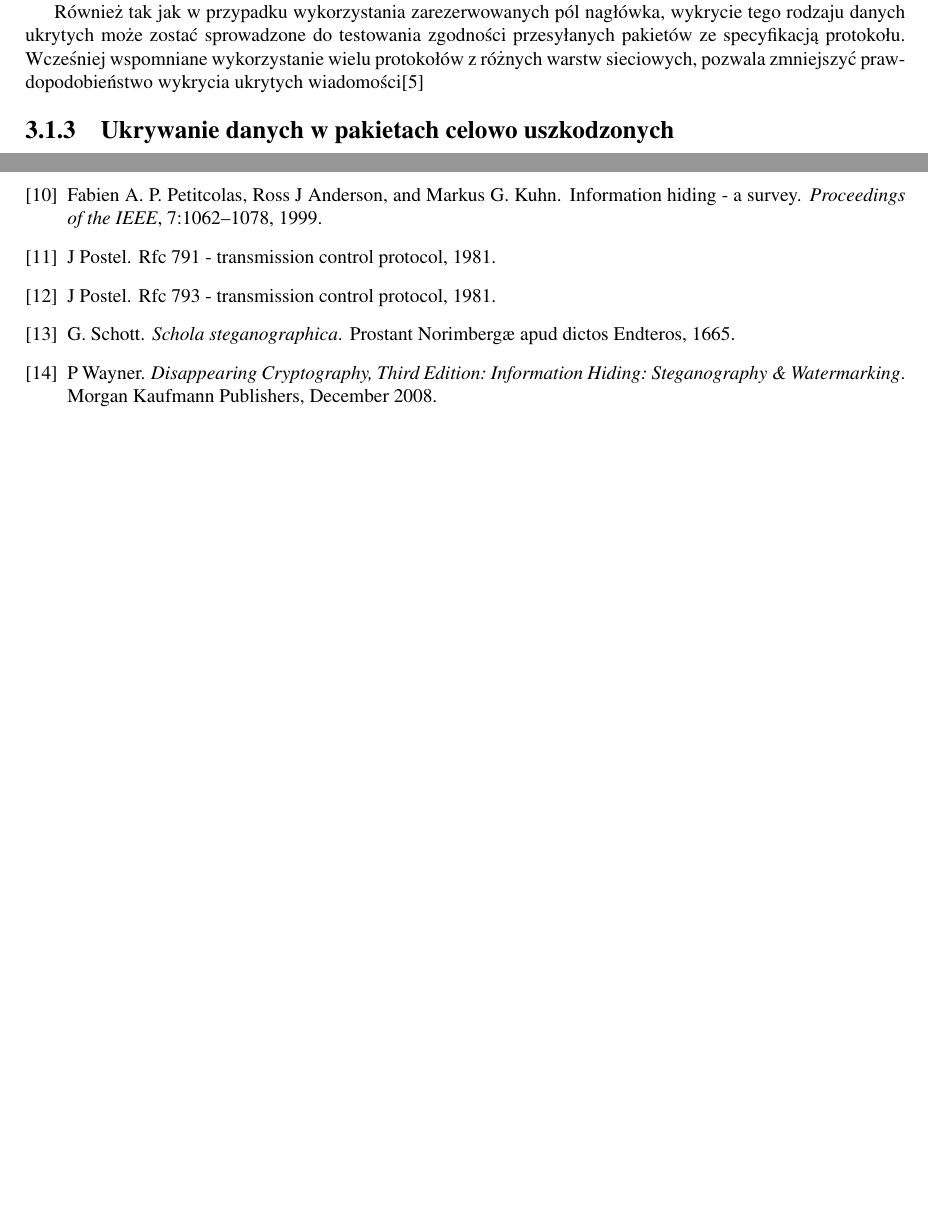
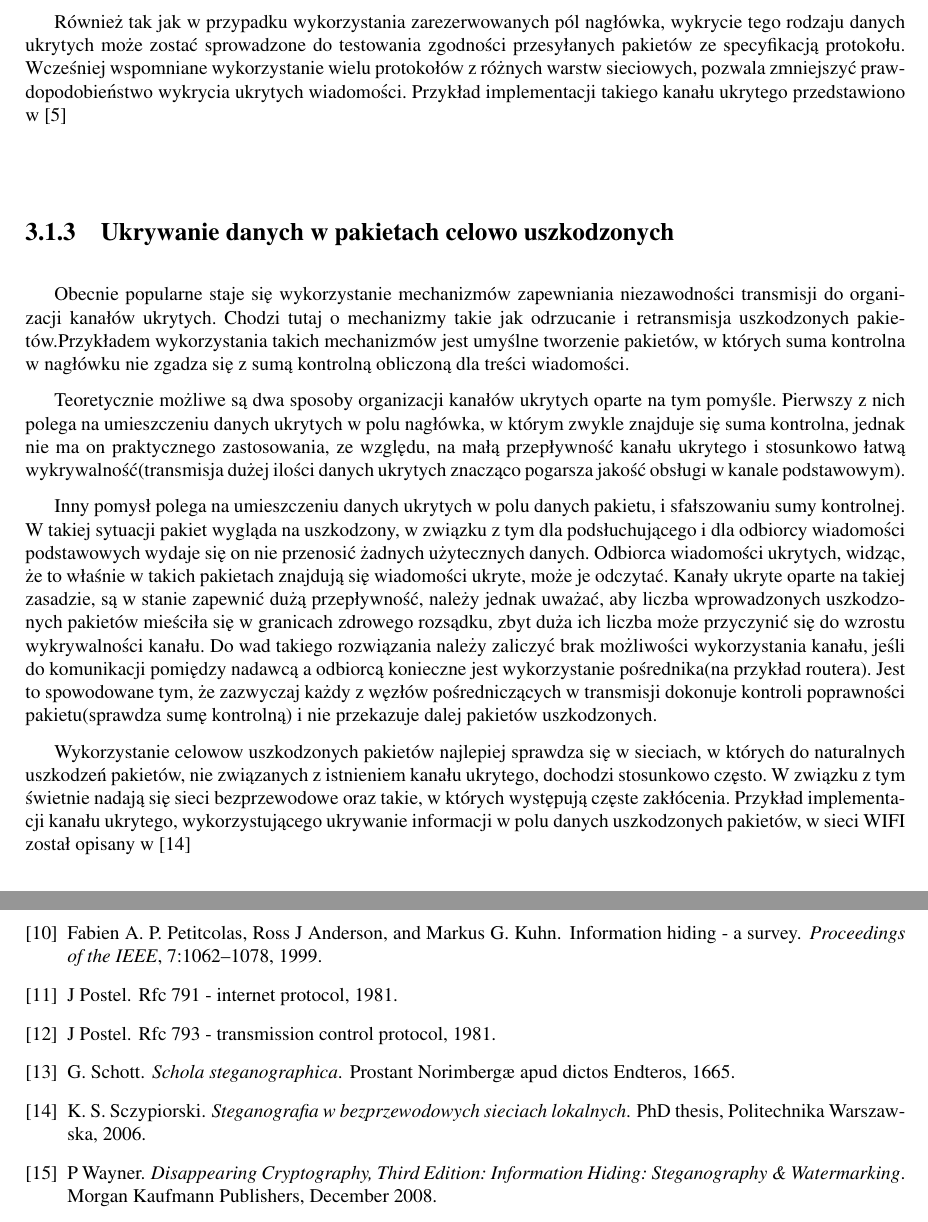
Before and after one commit to mszacun/HiddenChannel, a LaTeX thesis (praca/praca.tex, which reads praca/bibliografia.bib): two parts of pages 14 and 20 of 20 before the commit and two parts of pages 14 and 21 of 21 after it, joined at a grey line, cut so that both start at the same text, the shorter picture padded with empty space. Compiled offline with pdfLaTeX.

Commit message:
Add section about using corrupted packets for network steganography

```diff
--- a/praca/bibliografia.bib
+++ b/praca/bibliografia.bib
@@ -112,7 +112,7 @@
 
 @techraport{IPRFC,
     author = "Postel, J",
-    title = "RFC 791 - Transmission Control Protocol",
+    title = "RFC 791 - Internet Protocol",
     institution = "Defense Advanced Research Projects Agency",
     year = "1981"
 }
--- a/praca/praca.tex
+++ b/praca/praca.tex
@@ -527,9 +527,46 @@
         wykrycie tego rodzaju danych ukrytych może zostać sprowadzone do testowania
         zgodności przesyłanych pakietów ze specyfikacją protokołu. Wcześniej wspomniane
         wykorzystanie wielu protokołów z różnych warstw sieciowych, pozwala zmniejszyć
-        prawdopodobieństwo wykrycia ukrytych wiadomości\cite{PADSTEG}
+        prawdopodobieństwo wykrycia ukrytych wiadomości. Przykład implementacji
+        takiego kanału ukrytego przedstawiono w \cite{PADSTEG}
 
         \subsection{Ukrywanie danych w pakietach celowo uszkodzonych}
+        Obecnie popularne staje się wykorzystanie mechanizmów zapewniania niezawodności
+        transmisji do organizacji kanałów ukrytych. Chodzi tutaj o mechanizmy
+        takie jak odrzucanie i retransmisja uszkodzonych pakietów.Przykładem wykorzystania takich
+        mechanizmów jest umyślne tworzenie pakietów, w których suma kontrolna w nagłówku
+        nie zgadza się z sumą kontrolną obliczoną dla treści wiadomości.
+
+        Teoretycznie możliwe są dwa
+        sposoby organizacji kanałów ukrytych oparte na tym pomyśle. Pierwszy z nich polega na umieszczeniu
+        danych ukrytych w polu nagłówka, w którym zwykle znajduje się suma kontrolna,
+        jednak nie ma on praktycznego zastosowania, ze względu, na małą przepływność
+        kanału ukrytego i stosunkowo łatwą wykrywalność(transmisja dużej ilości
+        danych ukrytych znacząco pogarsza jakość obsługi w kanale podstawowym).
+
+        Inny pomysł polega
+        na umieszczeniu danych ukrytych w polu danych pakietu, i sfałszowaniu sumy
+        kontrolnej. W takiej sytuacji pakiet wygląda na uszkodzony, w związku z tym
+        dla podsłuchującego i dla odbiorcy wiadomości podstawowych wydaje się
+        on nie przenosić żadnych użytecznych danych. Odbiorca wiadomości ukrytych,
+        widząc, że to właśnie w takich pakietach znajdują się wiadomości ukryte,
+        może je odczytać. Kanały ukryte oparte na takiej zasadzie, są w stanie
+        zapewnić dużą przepływność, należy jednak uważać, aby liczba wprowadzonych
+        uszkodzonych pakietów mieściła się w granicach zdrowego rozsądku, zbyt duża
+        ich liczba może przyczynić się do wzrostu wykrywalności kanału. Do wad takiego
+        rozwiązania należy zaliczyć brak możliwości wykorzystania kanału, jeśli do
+        komunikacji pomiędzy nadawcą a odbiorcą konieczne jest wykorzystanie pośrednika(na przykład routera).
+        Jest to spowodowane tym, że zazwyczaj każdy z węzłów pośredniczących w transmisji
+        dokonuje kontroli poprawności pakietu(sprawdza sumę kontrolną) i nie przekazuje
+        dalej pakietów uszkodzonych.
+
+        Wykorzystanie celowow uszkodzonych pakietów najlepiej sprawdza się w
+        sieciach, w których do naturalnych uszkodzeń pakietów, nie związanych z
+        istnieniem kanału ukrytego, dochodzi stosunkowo często. W związku z tym
+        świetnie nadają się sieci bezprzewodowe oraz takie, w których występują
+        częste zakłócenia. Przykład implementacji kanału ukrytego, wykorzystującego
+        ukrywanie informacji w polu danych uszkodzonych pakietów, w sieci WIFI
+        został opisany w \cite{HICCUPS}
 
     \section{Poprzez modyfikację właściwości strumienia pakietów}
         \subsection{Poprzez manipulację prędkością transmisji}
```
Also changed, not shown: praca/bibliografia.bib (7 more changed lines).
